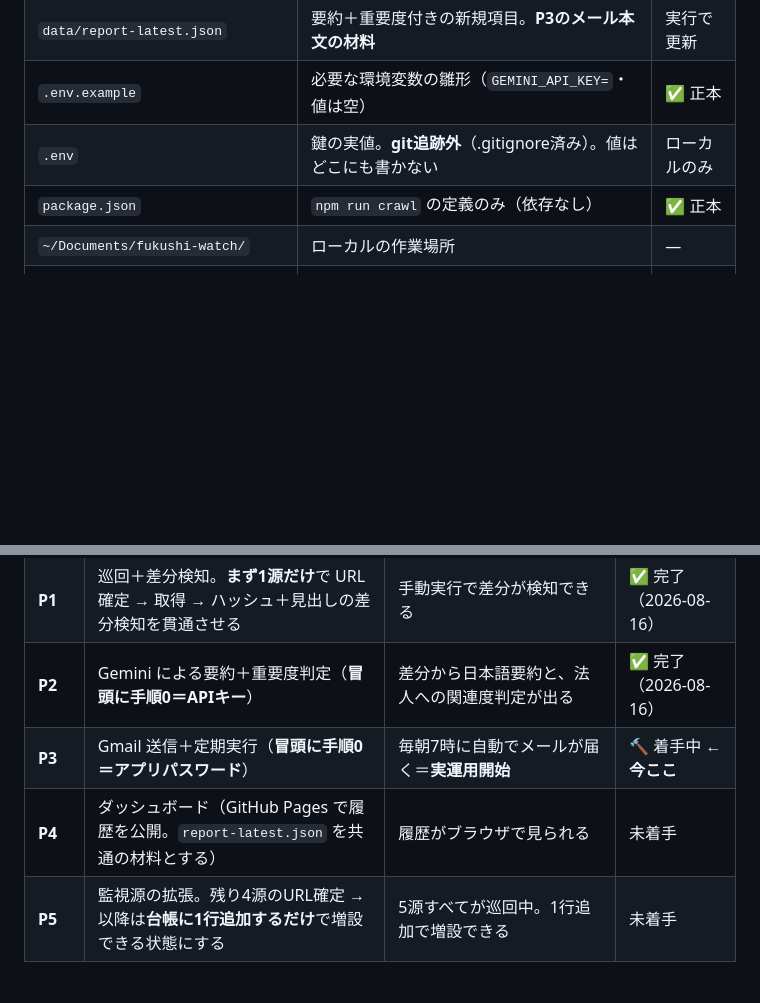
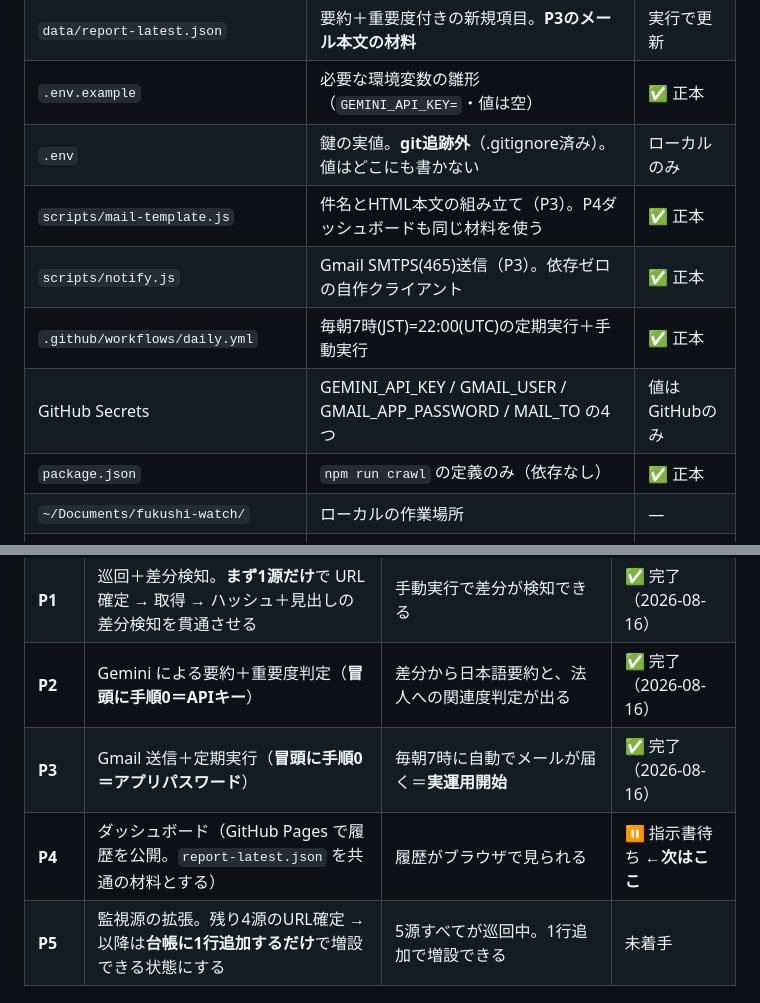
Before and after one commit to kanda-houtokukai/fukushi-watch, a Markdown page: fukushi-watch-handoff.md, 2 parts joined by grey strips. GitHub-like rendering; blank space fills up the shorter version.

```diff
--- a/fukushi-watch-handoff.md
+++ b/fukushi-watch-handoff.md
@@ -77,6 +76,10 @@
 | `data/report-latest.json` | 要約＋重要度付きの新規項目。**P3のメール本文の材料** | 実行で更新 |
 | `.env.example` | 必要な環境変数の雛形（`GEMINI_API_KEY=`・値は空） | ✅ 正本 |
 | `.env` | 鍵の実値。**git追跡外**（.gitignore済み）。値はどこにも書かない | ローカルのみ |
+| `scripts/mail-template.js` | 件名とHTML本文の組み立て（P3）。P4ダッシュボードも同じ材料を使う | ✅ 正本 |
+| `scripts/notify.js` | Gmail SMTPS(465)送信（P3）。依存ゼロの自作クライアント | ✅ 正本 |
+| `.github/workflows/daily.yml` | 毎朝7時(JST)=22:00(UTC)の定期実行＋手動実行 | ✅ 正本 |
+| GitHub Secrets | GEMINI_API_KEY / GMAIL_USER / GMAIL_APP_PASSWORD / MAIL_TO の4つ | 値はGitHubのみ |
 | `package.json` | `npm run crawl` の定義のみ（依存なし） | ✅ 正本 |
 | `~/Documents/fukushi-watch/` | ローカルの作業場所 | — |
 | `github.com/kanda-houtokukai/fukushi-watch` | 公開リポジトリ | — |
@@ -189,8 +213,8 @@
 | **P0** | 足場作り | CLAUDE.md・台帳・`docs/sources.md` が push 済み | ✅ 完了（2026-08-16） |
 | **P1** | 巡回＋差分検知。**まず1源だけ**で URL確定 → 取得 → ハッシュ＋見出しの差分検知を貫通させる | 手動実行で差分が検知できる | ✅ 完了（2026-08-16） |
 | **P2** | Gemini による要約＋重要度判定（**冒頭に手順0＝APIキー**） | 差分から日本語要約と、法人への関連度判定が出る | ✅ 完了（2026-08-16） |
-| **P3** | Gmail 送信＋定期実行（**冒頭に手順0＝アプリパスワード**） | 毎朝7時に自動でメールが届く＝**実運用開始** | 🔨 着手中 ←**今ここ** |
-| **P4** | ダッシュボード（GitHub Pages で履歴を公開。`report-latest.json` を共通の材料とする） | 履歴がブラウザで見られる | 未着手 |
+| **P3** | Gmail 送信＋定期実行（**冒頭に手順0＝アプリパスワード**） | 毎朝7時に自動でメールが届く＝**実運用開始** | ✅ 完了（2026-08-16） |
+| **P4** | ダッシュボード（GitHub Pages で履歴を公開。`report-latest.json` を共通の材料とする） | 履歴がブラウザで見られる | ⏸ 指示書待ち ←**次はここ** |
 | **P5** | 監視源の拡張。残り4源のURL確定 → 以降は**台帳に1行追加するだけ**で増設できる状態にする | 5源すべてが巡回中。1行追加で増設できる | 未着手 |
 
 ---
```
Also changed, not shown: other parts of fukushi-watch-handoff.md (+33 -13 lines).
